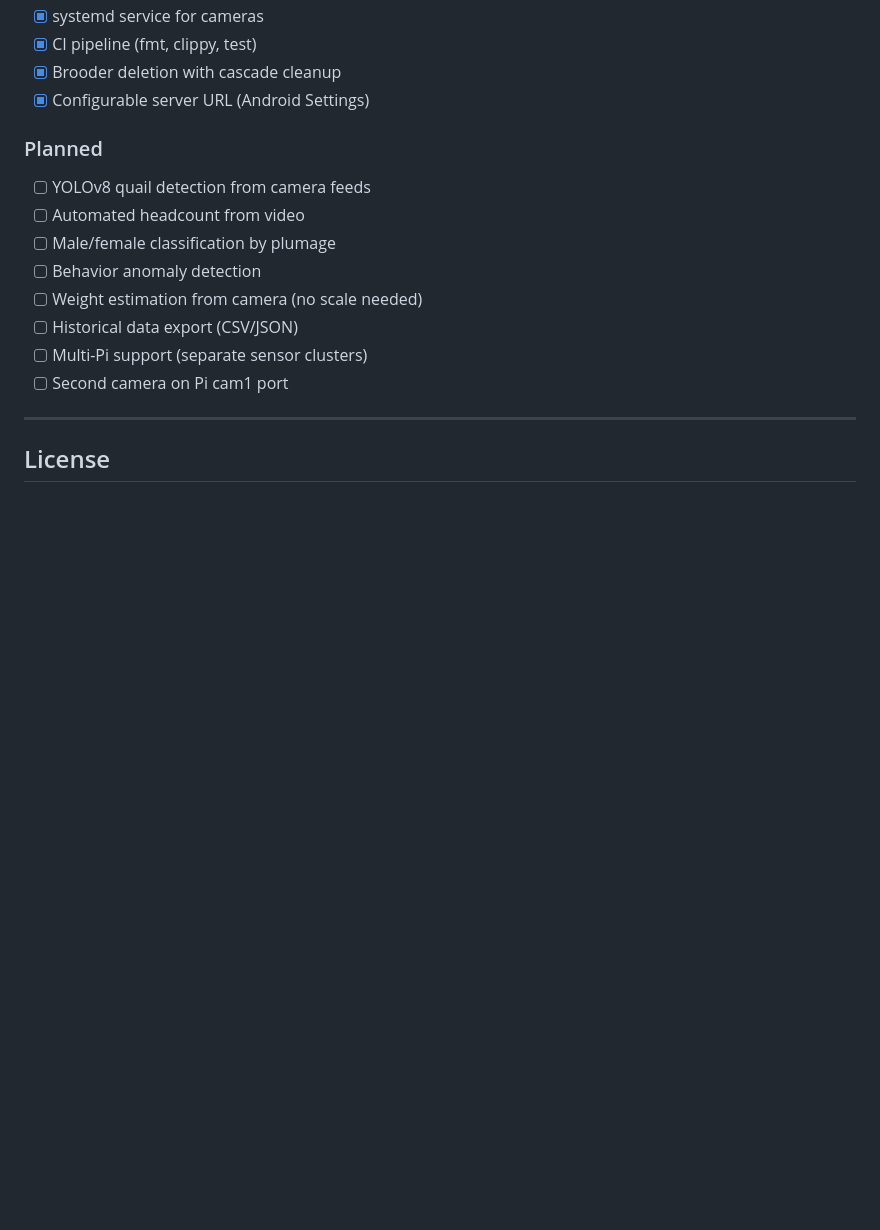
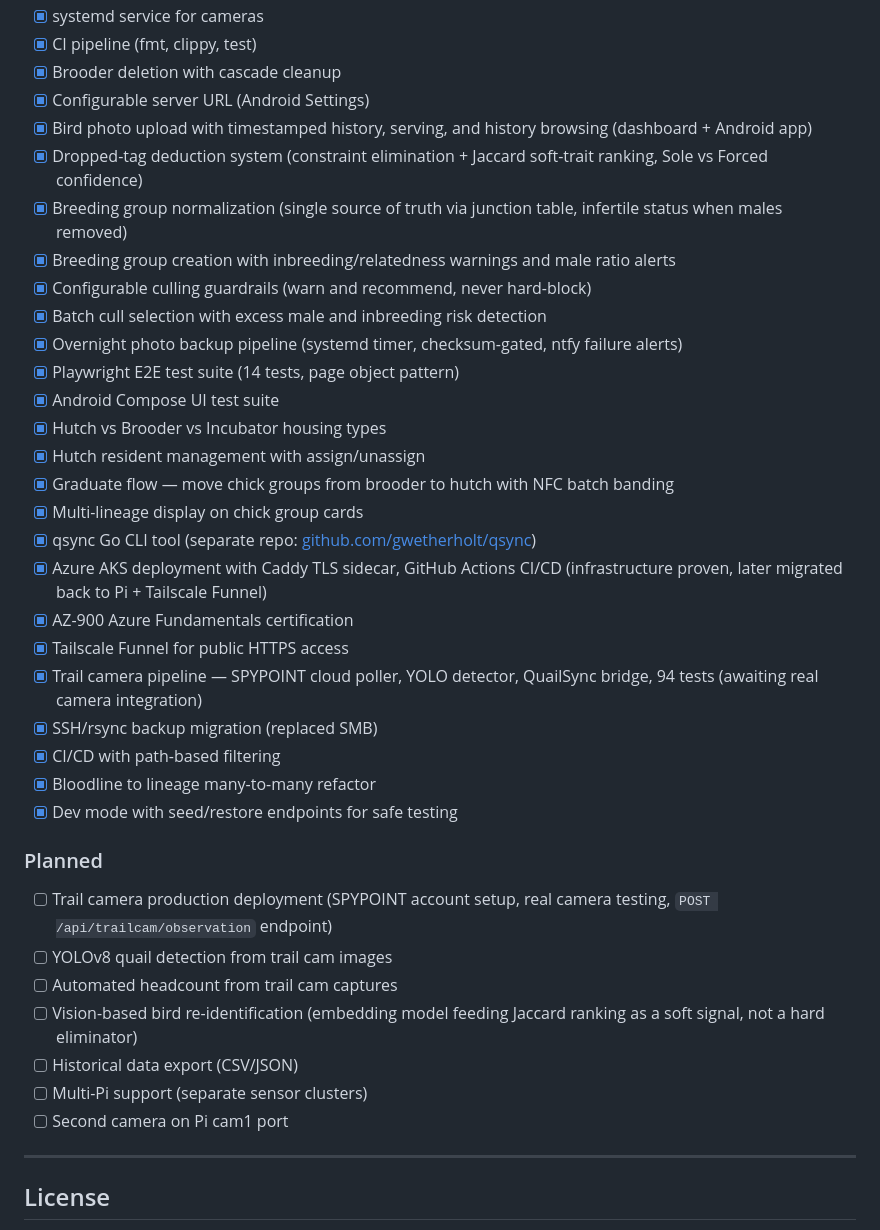
Before and after one commit to gwetherholt/QuailSyncV2, a Markdown page: README.md, the part around the change. Rendered like a GitHub page; blank space fills up the shorter version.

Commit message:
docs: updating done and planned list

```diff
--- a/README.md
+++ b/README.md
@@ -633,13 +633,34 @@ The Pi runs locally and connects to the cloud server:
 - [x] CI pipeline (fmt, clippy, test)
 - [x] Brooder deletion with cascade cleanup
 - [x] Configurable server URL (Android Settings)
+- [x] Bird photo upload with timestamped history, serving, and history browsing (dashboard + Android app)
+- [x] Dropped-tag deduction system (constraint elimination + Jaccard soft-trait ranking, Sole vs Forced confidence)
+- [x] Breeding group normalization (single source of truth via junction table, infertile status when males removed)
+- [x] Breeding group creation with inbreeding/relatedness warnings and male ratio alerts
+- [x] Configurable culling guardrails (warn and recommend, never hard-block)
+- [x] Batch cull selection with excess male and inbreeding risk detection
+- [x] Overnight photo backup pipeline (systemd timer, checksum-gated, ntfy failure alerts)
+- [x] Playwright E2E test suite (14 tests, page object pattern)
+- [x] Android Compose UI test suite
+- [x] Hutch vs Brooder vs Incubator housing types
+- [x] Hutch resident management with assign/unassign
+- [x] Graduate flow — move chick groups from brooder to hutch with NFC batch banding
+- [x] Multi-lineage display on chick group cards
+- [x] qsync Go CLI tool (separate repo: [github.com/gwetherholt/qsync](https://github.com/gwetherholt/qsync))
+- [x] Azure AKS deployment with Caddy TLS sidecar, GitHub Actions CI/CD (infrastructure proven, later migrated back to Pi + Tailscale Funnel)
+- [x] AZ-900 Azure Fundamentals certification
+- [x] Tailscale Funnel for public HTTPS access
+- [x] Trail camera pipeline — SPYPOINT cloud poller, YOLO detector, QuailSync bridge, 94 tests (awaiting real camera integration)
+- [x] SSH/rsync backup migration (replaced SMB)
+- [x] CI/CD with path-based filtering
+- [x] Bloodline to lineage many-to-many refactor
+- [x] Dev mode with seed/restore endpoints for safe testing
 
 ### Planned
-- [ ] YOLOv8 quail detection from camera feeds
-- [ ] Automated headcount from video
-- [ ] Male/female classification by plumage
-- [ ] Behavior anomaly detection
-- [ ] Weight estimation from camera (no scale needed)
+- [ ] Trail camera production deployment (SPYPOINT account setup, real camera testing, `POST /api/trailcam/observation` endpoint)
+- [ ] YOLOv8 quail detection from trail cam images
+- [ ] Automated headcount from trail cam captures
+- [ ] Vision-based bird re-identification (embedding model feeding Jaccard ranking as a soft signal, not a hard eliminator)
 - [ ] Historical data export (CSV/JSON)
 - [ ] Multi-Pi support (separate sensor clusters)
 - [ ] Second camera on Pi cam1 port
```
